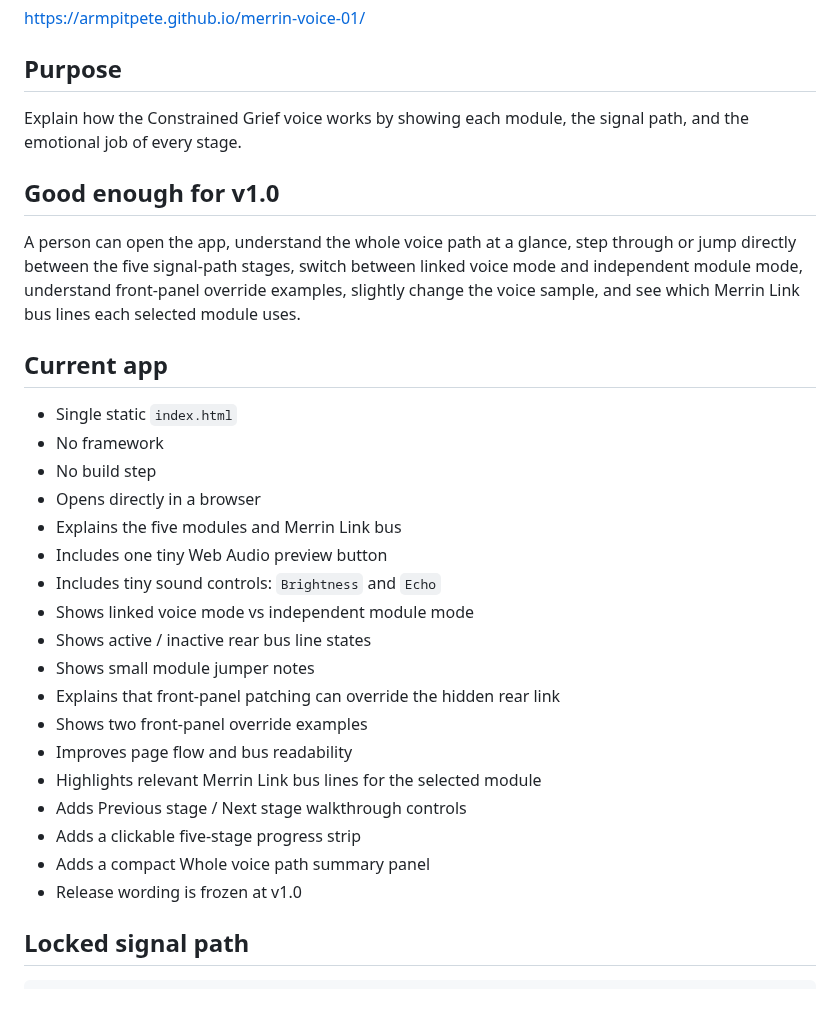
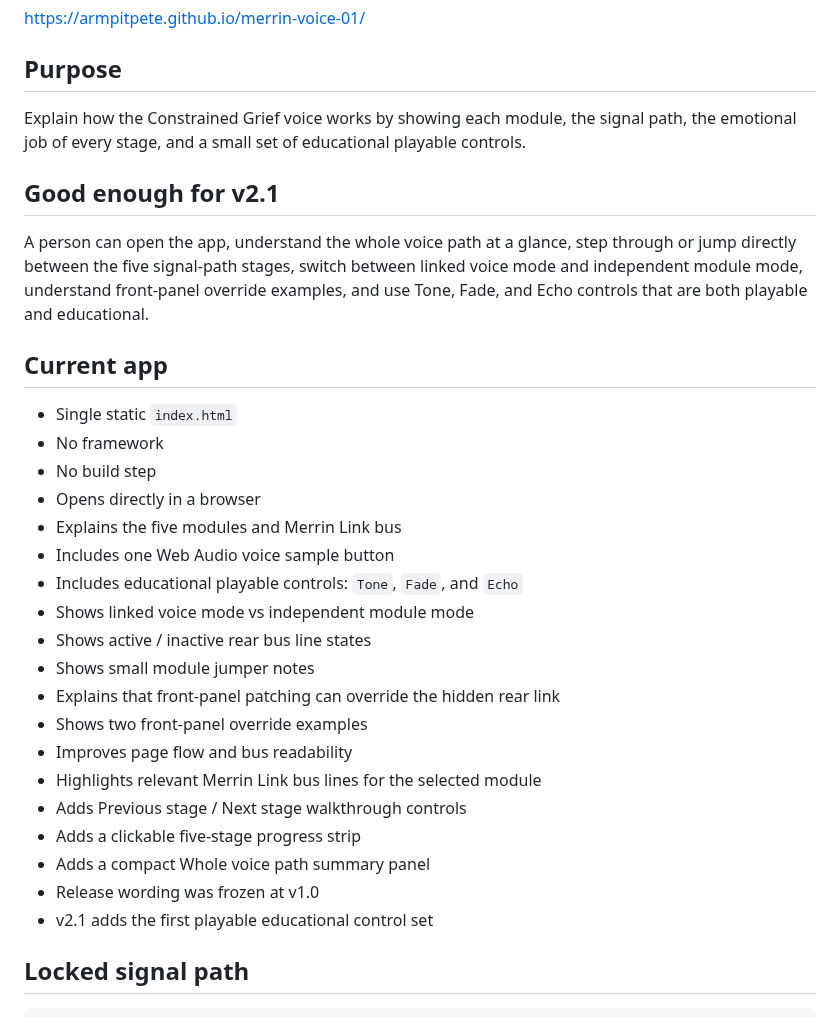
Before and after one commit to armpitpete/merrin-voice-01, a Markdown page: README.md, the part around one of its changes. GitHub-like rendering.

```diff
--- a/README.md
+++ b/README.md
@@ -8,11 +8,11 @@ https://armpitpete.github.io/merrin-voice-01/
 
 ## Purpose
 
-Explain how the Constrained Grief voice works by showing each module, the signal path, and the emotional job of every stage.
+Explain how the Constrained Grief voice works by showing each module, the signal path, the emotional job of every stage, and a small set of educational playable controls.
 
-## Good enough for v1.0
+## Good enough for v2.1
 
-A person can open the app, understand the whole voice path at a glance, step through or jump directly between the five signal-path stages, switch between linked voice mode and independent module mode, understand front-panel override examples, slightly change the voice sample, and see which Merrin Link bus lines each selected module uses.
+A person can open the app, understand the whole voice path at a glance, step through or jump directly between the five signal-path stages, switch between linked voice mode and independent module mode, understand front-panel override examples, and use Tone, Fade, and Echo controls that are both playable and educational.
 
 ## Current app
 
@@ -21,8 +21,8 @@ A person can open the app, understand the whole voice path at a glance, step thr
 - No build step
 - Opens directly in a browser
 - Explains the five modules and Merrin Link bus
-- Includes one tiny Web Audio preview button
-- Includes tiny sound controls: `Brightness` and `Echo`
+- Includes one Web Audio voice sample button
+- Includes educational playable controls: `Tone`, `Fade`, and `Echo`
 - Shows linked voice mode vs independent module mode
 - Shows active / inactive rear bus line states
 - Shows small module jumper notes
@@ -33,7 +33,8 @@ A person can open the app, understand the whole voice path at a glance, step thr
 - Adds Previous stage / Next stage walkthrough controls
 - Adds a clickable five-stage progress strip
 - Adds a compact Whole voice path summary panel
-- Release wording is frozen at v1.0
+- Release wording was frozen at v1.0
+- v2.1 adds the first playable educational control set
 
 ## Locked signal path
 
```
Also changed, not shown: other parts of README.md (+43 -9 lines).
